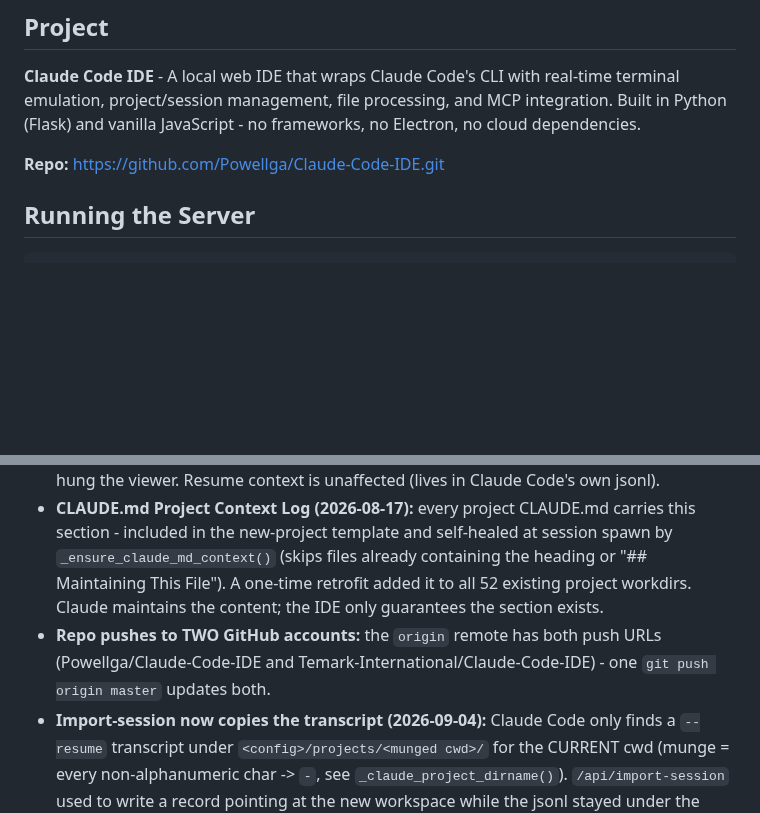
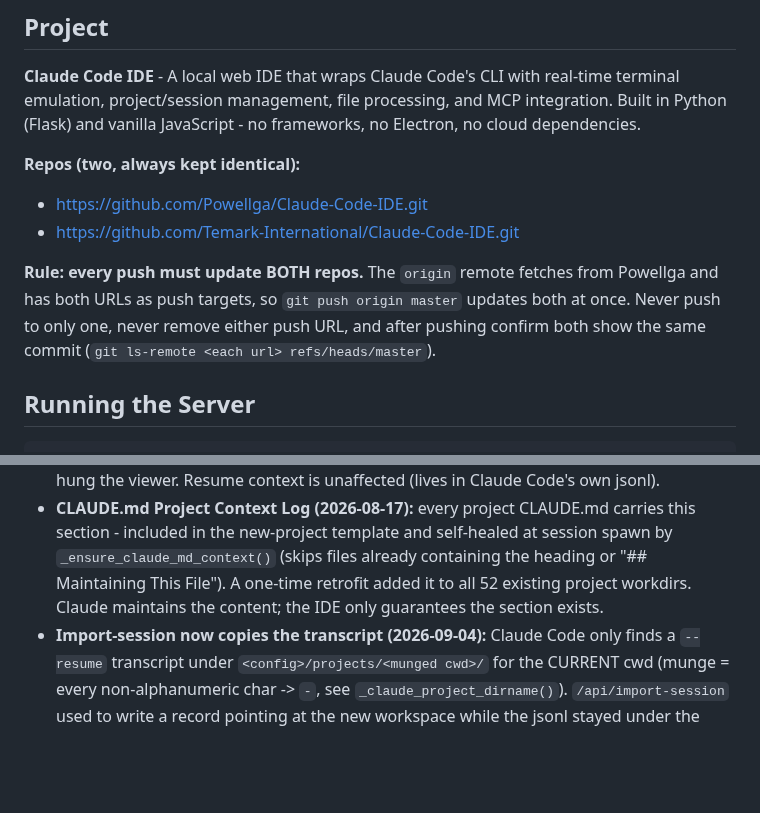
Before and after one commit to Powellga/Claude-Code-IDE, a Markdown page: CLAUDE.md, 2 parts joined by grey strips. Rendered like a GitHub page; blank space fills up the shorter version.

Commit message:
CLAUDE.md: list both GitHub repos and make dual-push a stated rule
The header named only Powellga/Claude-Code-IDE. It now lists both repos
(Powellga and Temark-International) and states the rule: every push must
update both, via the origin remote's two push URLs, never one alone, with
a post-push check that both show the same commit. The redundant context
log entry about the two push URLs was removed.

Co-Authored-By: Claude Opus 5.5 <noreply@anthropic.com>

```diff
--- a/CLAUDE.md
+++ b/CLAUDE.md
@@ -6,7 +6,11 @@ This file provides guidance to Claude Code (claude.ai/code) when working with co
 
 **Claude Code IDE** - A local web IDE that wraps Claude Code's CLI with real-time terminal emulation, project/session management, file processing, and MCP integration. Built in Python (Flask) and vanilla JavaScript - no frameworks, no Electron, no cloud dependencies.
 
-**Repo:** https://github.com/Powellga/Claude-Code-IDE.git
+**Repos (two, always kept identical):**
+- https://github.com/Powellga/Claude-Code-IDE.git
+- https://github.com/Temark-International/Claude-Code-IDE.git
+
+**Rule: every push must update BOTH repos.** The `origin` remote fetches from Powellga and has both URLs as push targets, so `git push origin master` updates both at once. Never push to only one, never remove either push URL, and after pushing confirm both show the same commit (`git ls-remote <each url> refs/heads/master`).
 
 ## Running the Server
 
@@ -150,7 +154,6 @@ fold in new facts, prune what is obsolete. Do not log routine activity.
 
 - **Transcript size caps (2026-08-17):** raw PTY output is bounded at three layers - rolling 10 MB live buffer (`record_output`), 5 MB stored `raw_transcript` at save, 2 MB fed to pyte in `_clean_transcript`. Added after a 386 MB session file drove the server to 8 GB RAM and hung the viewer. Resume context is unaffected (lives in Claude Code's own jsonl).
 - **CLAUDE.md Project Context Log (2026-08-17):** every project CLAUDE.md carries this section - included in the new-project template and self-healed at session spawn by `_ensure_claude_md_context()` (skips files already containing the heading or "## Maintaining This File"). A one-time retrofit added it to all 52 existing project workdirs. Claude maintains the content; the IDE only guarantees the section exists.
-- **Repo pushes to TWO GitHub accounts:** the `origin` remote has both push URLs (Powellga/Claude-Code-IDE and Temark-International/Claude-Code-IDE) - one `git push origin master` updates both.
 - **Import-session now copies the transcript (2026-09-04):** Claude Code only finds a `--resume` transcript under `<config>/projects/<munged cwd>/` for the CURRENT cwd (munge = every non-alphanumeric char -> `-`, see `_claude_project_dirname()`). `/api/import-session` used to write a record pointing at the new workspace while the jsonl stayed under the original cwd's folder, so every import whose workdir differed from the original was unresumable. It now 404s if no transcript exists anywhere (`_find_transcript()` searches the default and every account's projects dir), copies the jsonl into the workdir's folder via `_place_transcript_for_workdir()` (never overwrites an existing copy; the original is left in place), and stores `account` on the record. Two pre-existing broken imports (macrium 9c68eed2, file-manager b4e87fca) were repaired by hand the same way.
 - **No configured accounts (2026-09-23):** the unused "Temark" account entry (broken relative config_dir, never ran a session) was removed from settings.json and its Anthropic API key (`sk-ant-api03-SZS...IQAA`) was REVOKED in the console by Gregg. Copies of that key in old backup zips / backup-repo history are inert - do not flag them. All sessions run under the default ~/.claude login (gregg@temarkinternational.com, Temark org), so all token usage bills to Temark.
 - **teams-chat MCP server (2026-09-27):** source in `tools/teams-chat-mcp/` (of record), live install at `~/.claude/tools/teams-chat-mcp/`, registered user-wide (`claude mcp add --scope user teams-chat`), skill at `~/.claude/skills/teams-chat/`. Entra app "TEMARK Teams Chat MCP" (appId 2438bfea-dee0-499b-a345-f9d9e38e79a6, public client, delegated Chat.ReadWrite only - /me 403s by design, handled). Tools: find_chat / read_chat (AZ-local day + topic keywords) / poll_chat / send_chat_message (posts AS Gregg, explicit-ask only) / whoami. Gotchas baked into setup.py: pin `mcp<2` (v2 renamed FastMCP) and install `tzdata` (Windows lacks a tz DB). `token_cache.json` holds live refresh tokens - gitignored, never commit. Also: `temark-email` skill (2026-09-23, `~/.claude/skills/temark-email/`) reads Gregg's work mail via the claude.ai Microsoft 365 connector.
```
